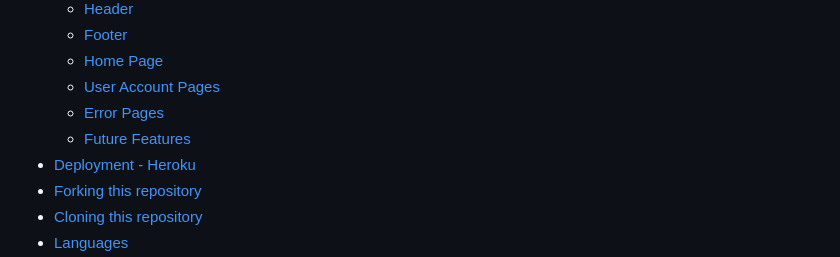
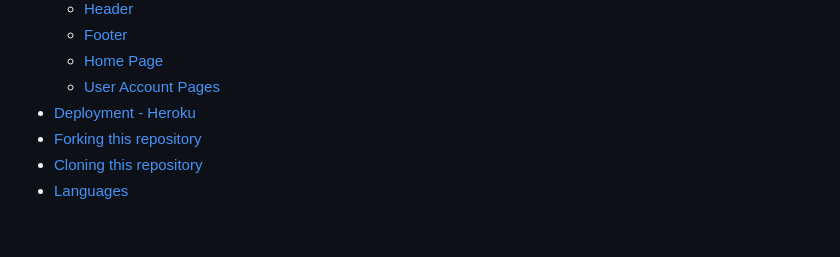
Before and after one commit to SamAkinbile/HealthTechBlog, a Markdown page: README.md, the part around the change. Rendered like a GitHub page; blank space fills up the shorter version.

```diff
--- a/README.md
+++ b/README.md
@@ -24,8 +24,6 @@ The live link can be found here - [The Health Tech](https://djangoirelandblog-25
     + [Footer](#footer)
     + [Home Page](#home-page)
     + [User Account Pages](#user-account-pages)
-    + [Error Pages](#error-pages)
-    + [Future Features](#future-features)
   * [Deployment - Heroku](#deployment---heroku)
   * [Forking this repository](#forking-this-repository)
   * [Cloning this repository](#cloning-this-repository)
```
